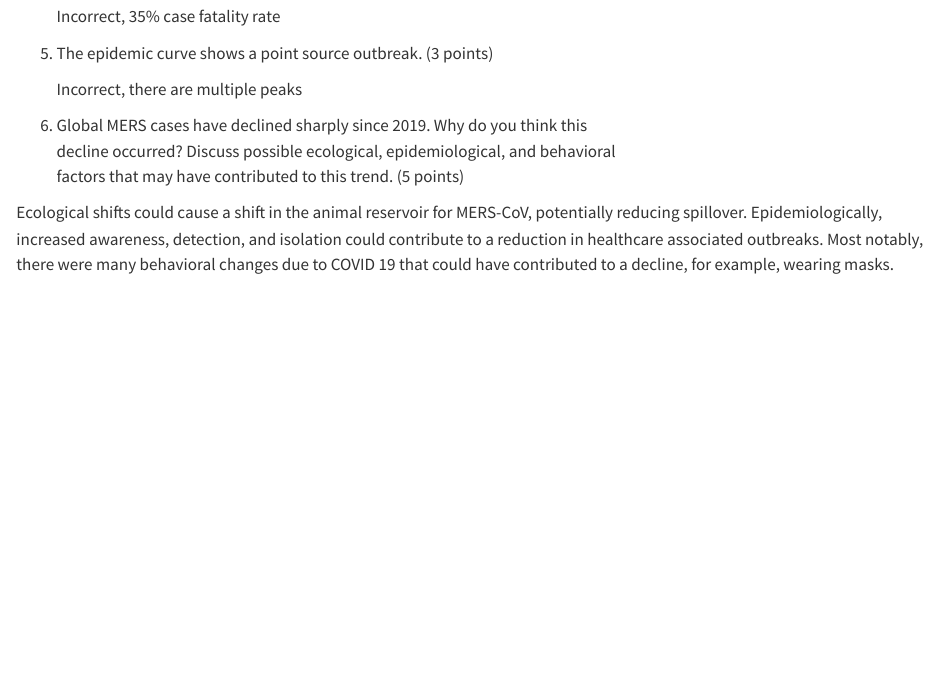
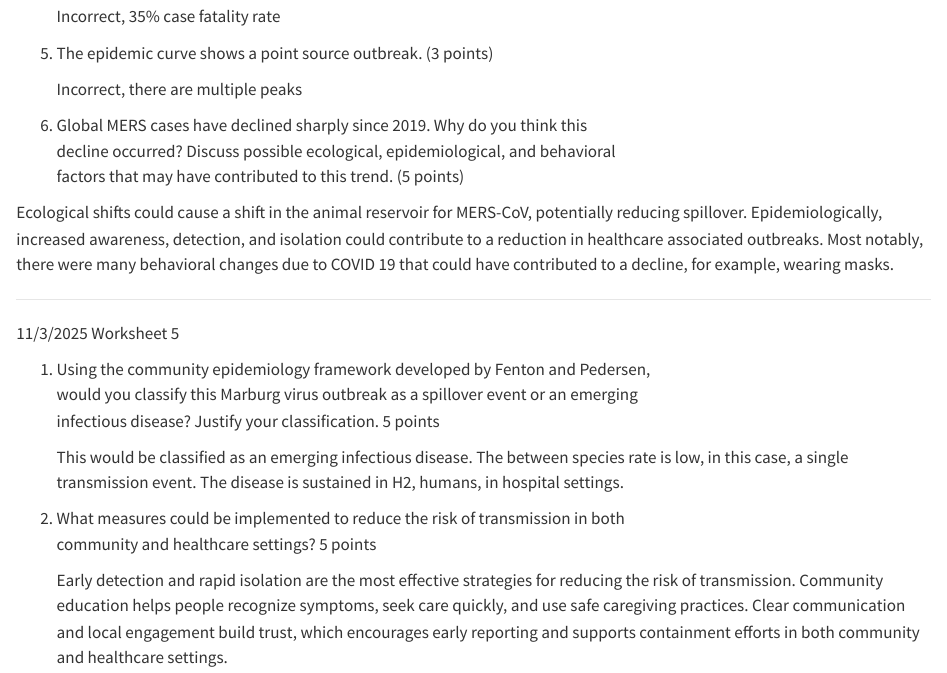
Before and after one commit to laurahooper/DiseaseEcology, a Quarto document (LH_DiseaseEcology_Fall2025.qmd): the page in a window 1100 px wide, from 5180 px down. Rendered offline with R 4.5, knitr and Pandoc in place of Quarto, with nearby package versions.

Commit message:
Add files via upload

```diff
--- a/LH_DiseaseEcology_Fall2025.qmd
+++ b/LH_DiseaseEcology_Fall2025.qmd
@@ -221,3 +221,18 @@ Worksheet 3: Measures of disease frequency: Prevalence and Incidence
     factors that may have contributed to this trend. (5 points)
 
 Ecological shifts could cause a shift in the animal reservoir for MERS-CoV, potentially reducing spillover. Epidemiologically, increased awareness, detection, and isolation could contribute to a reduction in healthcare associated outbreaks. Most notably, there were many behavioral changes due to COVID 19 that could have contributed to a decline, for example, wearing masks.
+
+------------------------------------------------------------------------
+
+11/3/2025 Worksheet 5
+
+1.  Using the community epidemiology framework developed by Fenton and Pedersen,\
+    would you classify this Marburg virus outbreak as a spillover event or an emerging\
+    infectious disease? Justify your classification. 5 points
+
+    This would be classified as an emerging infectious disease. The between species rate is low, in this case, a single transmission event. The disease is sustained in H2, humans, in hospital settings.
+
+2.  What measures could be implemented to reduce the risk of transmission in both\
+    community and healthcare settings? 5 points
+
+    Early detection and rapid isolation are the most effective strategies for reducing the risk of transmission. Community education helps people recognize symptoms, seek care quickly, and use safe caregiving practices. Clear communication and local engagement build trust, which encourages early reporting and supports containment efforts in both community and healthcare settings.
```
